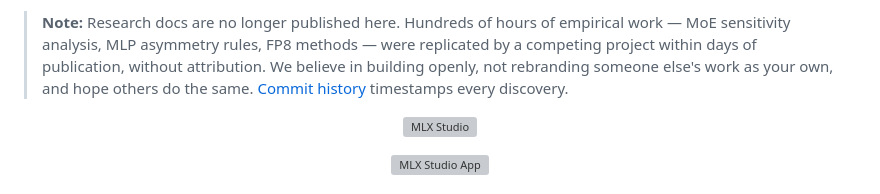
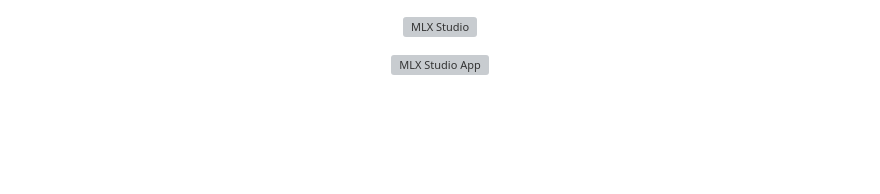
Before and after one commit to FiditeNemini/jangq, a Markdown page: README.md, the part around the change. Rendered like a GitHub page; blank space fills up the shorter version; grey boxes are pictures that could not be loaded.

Commit message:
Remove research note from README

```diff
--- a/README.md
+++ b/README.md
@@ -1,5 +1,3 @@
-> **Note:** Research docs are no longer published here. Hundreds of hours of empirical work — MoE sensitivity analysis, MLP asymmetry rules, FP8 methods — were replicated by a competing project within days of publication, without attribution. We believe in building openly, not rebranding someone else's work as your own, and hope others do the same. [Commit history](https://github.com/jjang-ai/jangq/commits/main) timestamps every discovery.
-
 <p align="center">
   <a href="https://mlx.studio"><img src="https://raw.githubusercontent.com/jjang-ai/jangq/main/assets/mlx-studio-light.png" alt="MLX Studio" width="500"></a>
 </p>
```
